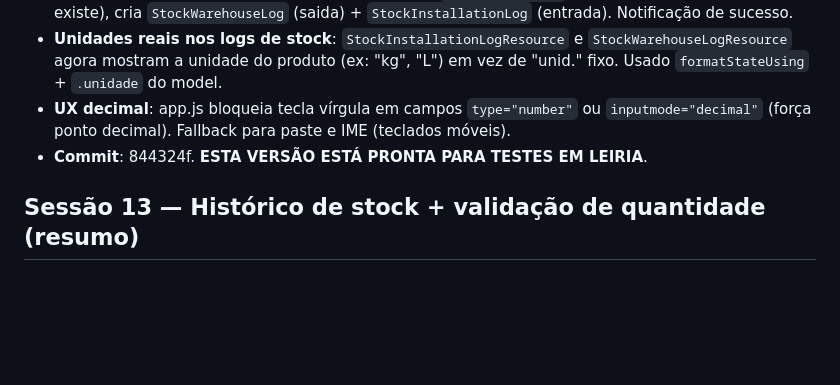
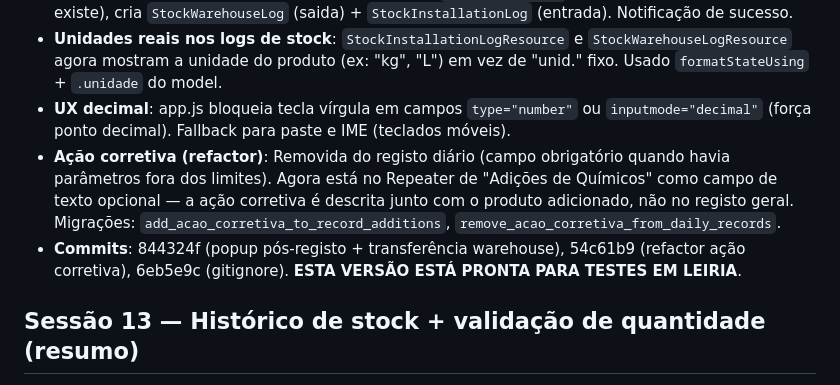
Before and after one commit to DanielPazMMCrespo/piscinas_mmcrespo, a Markdown page: CLAUDE.md, the part around the change. Drawn GitHub-style; blank space fills up the shorter version.

Commit message:
docs: adicionar refactor de ação corretiva à Sessão 14

```diff
--- a/CLAUDE.md
+++ b/CLAUDE.md
@@ -8,7 +8,8 @@
 - **Transferência warehouse→instalação**: Ação "Saída" do `StockWarehouseResource` substituída por "Transferir p/ Instalação" — debita warehouse com `lockForUpdate()`, credita instalação (cria se não existe), cria `StockWarehouseLog` (saida) + `StockInstallationLog` (entrada). Notificação de sucesso.
 - **Unidades reais nos logs de stock**: `StockInstallationLogResource` e `StockWarehouseLogResource` agora mostram a unidade do produto (ex: "kg", "L") em vez de "unid." fixo. Usado `formatStateUsing` + `.unidade` do model.
 - **UX decimal**: app.js bloqueia tecla vírgula em campos `type="number"` ou `inputmode="decimal"` (força ponto decimal). Fallback para paste e IME (teclados móveis).
-- **Commit**: 844324f. **ESTA VERSÃO ESTÁ PRONTA PARA TESTES EM LEIRIA**.
+- **Ação corretiva (refactor)**: Removida do registo diário (campo obrigatório quando havia parâmetros fora dos limites). Agora está no Repeater de "Adições de Químicos" como campo de texto opcional — a ação corretiva é descrita junto com o produto adicionado, não no registo geral. Migrações: `add_acao_corretiva_to_record_additions`, `remove_acao_corretiva_from_daily_records`.
+- **Commits**: 844324f (popup pós-registo + transferência warehouse), 54c61b9 (refactor ação corretiva), 6eb5e9c (gitignore). **ESTA VERSÃO ESTÁ PRONTA PARA TESTES EM LEIRIA**.
 
 ## Sessão 13 — Histórico de stock + validação de quantidade (resumo)
 - **Histórico de transações**: `StockInstallationLogResource` (entrada/consumo por instalação) + `StockWarehouseLogResource` (entrada/saída central). Ambas com tabelas filtráveis (tipo movimento, produto, instalação, fornecedor), utilizador, data/hora. Ícones trending-down, grupo "Stock".
```
